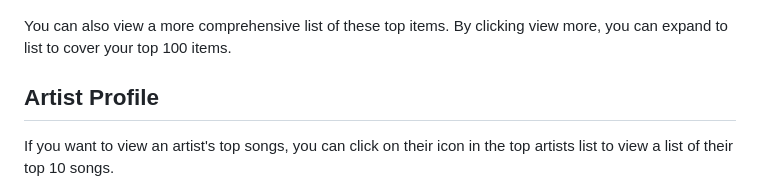
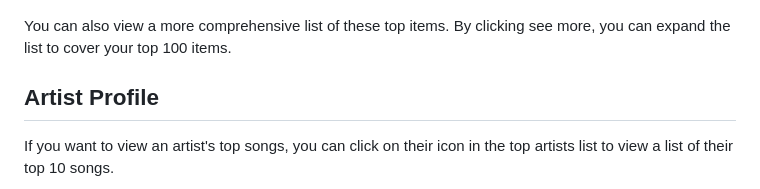
Before and after one commit to Turner2906/SpotifyTabs, a Markdown page: README.md, the part around the change. GitHub-like rendering.

Commit message:
typo fix this is annoying

```diff
--- a/README.md
+++ b/README.md
@@ -14,7 +14,7 @@ View your personalized spotify profile by securely logging in through the use of
 ![Spotify Profile](./Images/spotifyProfile.png)
 
 
-You can also view a more comprehensive list of these top items. By clicking view more, you can expand to list to cover your top 100 items.
+You can also view a more comprehensive list of these top items. By clicking see more, you can expand the list to cover your top 100 items.
 
 ## Artist Profile
 
```
